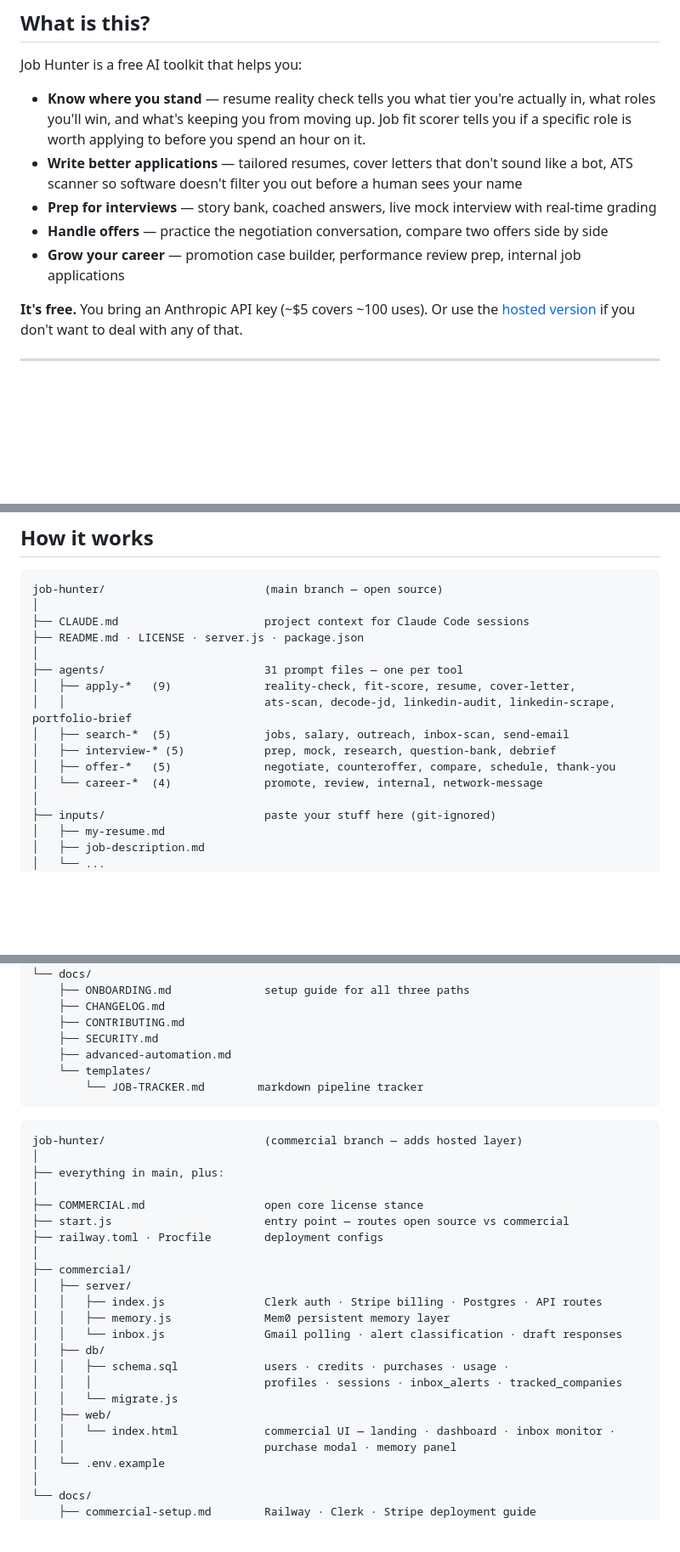
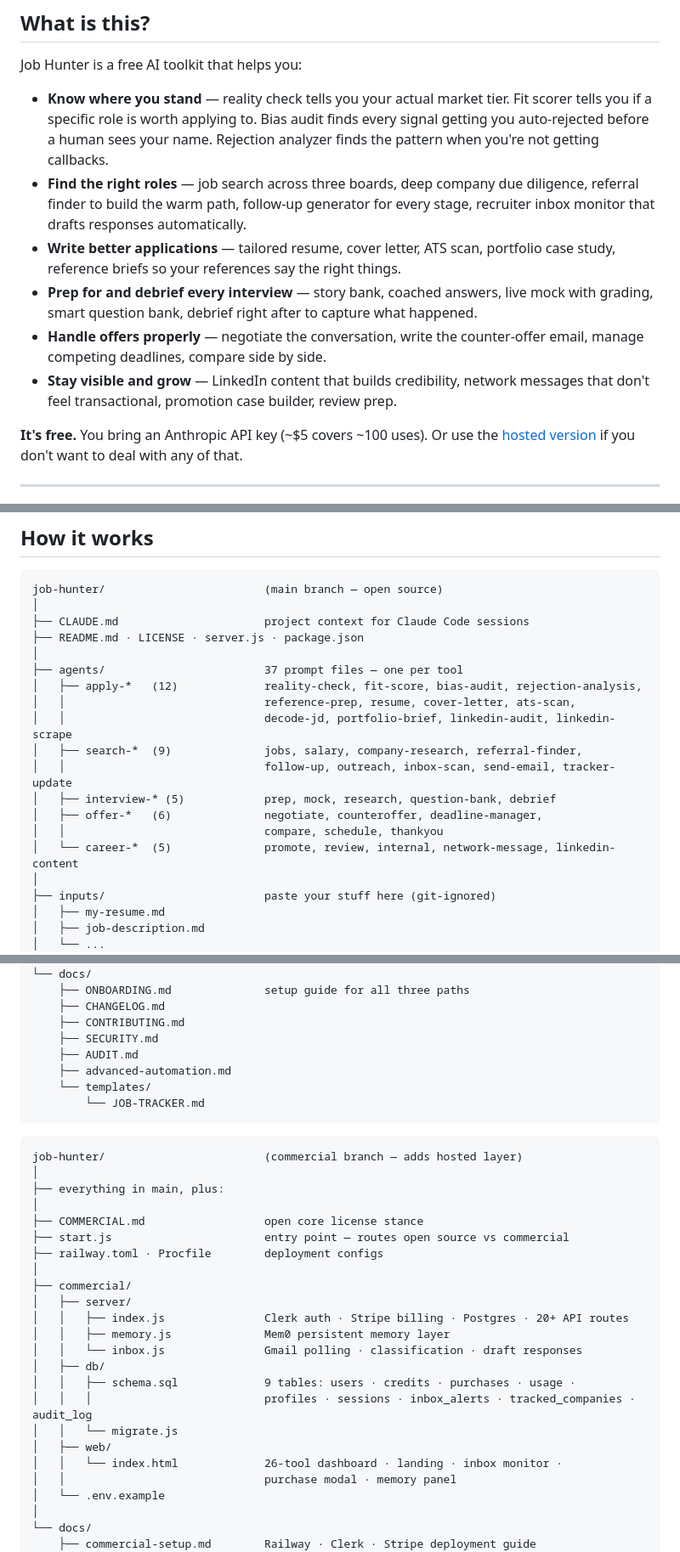
Before and after one commit to owlguardco/job-hunter, a Markdown page: README.md, 3 parts joined by grey strips. Shown at 85% size. Drawn GitHub-style; blank space fills up the shorter version.

Commit message:
Update README diagrams to accurate counts (37 agents, 9 DB tables, 26 dashboard panels)

````diff
--- a/README.md
+++ b/README.md
@@ -16,11 +16,12 @@
 
 Job Hunter is a free AI toolkit that helps you:
 
-- **Know where you stand** — resume reality check tells you what tier you're actually in, what roles you'll win, and what's keeping you from moving up. Job fit scorer tells you if a specific role is worth applying to before you spend an hour on it.
-- **Write better applications** — tailored resumes, cover letters that don't sound like a bot, ATS scanner so software doesn't filter you out before a human sees your name
-- **Prep for interviews** — story bank, coached answers, live mock interview with real-time grading
-- **Handle offers** — practice the negotiation conversation, compare two offers side by side
-- **Grow your career** — promotion case builder, performance review prep, internal job applications
+- **Know where you stand** — reality check tells you your actual market tier. Fit scorer tells you if a specific role is worth applying to. Bias audit finds every signal getting you auto-rejected before a human sees your name. Rejection analyzer finds the pattern when you're not getting callbacks.
+- **Find the right roles** — job search across three boards, deep company due diligence, referral finder to build the warm path, follow-up generator for every stage, recruiter inbox monitor that drafts responses automatically.
+- **Write better applications** — tailored resume, cover letter, ATS scan, portfolio case study, reference briefs so your references say the right things.
+- **Prep for and debrief every interview** — story bank, coached answers, live mock with grading, smart question bank, debrief right after to capture what happened.
+- **Handle offers properly** — negotiate the conversation, write the counter-offer email, manage competing deadlines, compare side by side.
+- **Stay visible and grow** — LinkedIn content that builds credibility, network messages that don't feel transactional, promotion case builder, review prep.
 
 **It's free.** You bring an Anthropic API key (~$5 covers ~100 uses). Or use the [hosted version](#-just-want-to-use-it-no-setup) if you don't want to deal with any of that.
 
@@ -167,13 +168,16 @@ job-hunter/                        (main branch — open source)
 ├── CLAUDE.md                      project context for Claude Code sessions
 ├── README.md · LICENSE · server.js · package.json
 │
-├── agents/                        31 prompt files — one per tool
-│   ├── apply-*   (9)              reality-check, fit-score, resume, cover-letter,
-│   │                              ats-scan, decode-jd, linkedin-audit, linkedin-scrape, portfolio-brief
-│   ├── search-*  (5)              jobs, salary, outreach, inbox-scan, send-email
+├── agents/                        37 prompt files — one per tool
+│   ├── apply-*   (12)             reality-check, fit-score, bias-audit, rejection-analysis,
+│   │                              reference-prep, resume, cover-letter, ats-scan,
+│   │                              decode-jd, portfolio-brief, linkedin-audit, linkedin-scrape
+│   ├── search-*  (9)              jobs, salary, company-research, referral-finder,
+│   │                              follow-up, outreach, inbox-scan, send-email, tracker-update
 │   ├── interview-* (5)            prep, mock, research, question-bank, debrief
-│   ├── offer-*   (5)              negotiate, counteroffer, compare, schedule, thank-you
-│   └── career-*  (4)              promote, review, internal, network-message
+│   ├── offer-*   (6)              negotiate, counteroffer, deadline-manager,
+│   │                              compare, schedule, thankyou
+│   └── career-*  (5)              promote, review, internal, network-message, linkedin-content
 │
 ├── inputs/                        paste your stuff here (git-ignored)
 │   ├── my-resume.md
@@ -206,9 +210,10 @@ job-hunter/                        (main branch — open source)
     ├── CHANGELOG.md
     ├── CONTRIBUTING.md
     ├── SECURITY.md
+    ├── AUDIT.md
     ├── advanced-automation.md
     └── templates/
-        └── JOB-TRACKER.md        markdown pipeline tracker
+        └── JOB-TRACKER.md
 ```
 
 ```
@@ -222,15 +227,15 @@ job-hunter/                        (commercial branch — adds hosted layer)
 │
 ├── commercial/
 │   ├── server/
-│   │   ├── index.js               Clerk auth · Stripe billing · Postgres · API routes
+│   │   ├── index.js               Clerk auth · Stripe billing · Postgres · 20+ API routes
 │   │   ├── memory.js              Mem0 persistent memory layer
-│   │   └── inbox.js               Gmail polling · alert classification · draft responses
+│   │   └── inbox.js               Gmail polling · classification · draft responses
 │   ├── db/
-│   │   ├── schema.sql             users · credits · purchases · usage ·
-│   │   │                          profiles · sessions · inbox_alerts · tracked_companies
+│   │   ├── schema.sql             9 tables: users · credits · purchases · usage ·
+│   │   │                          profiles · sessions · inbox_alerts · tracked_companies · audit_log
 │   │   └── migrate.js
 │   ├── web/
-│   │   └── index.html             commercial UI — landing · dashboard · inbox monitor ·
+│   │   └── index.html             26-tool dashboard · landing · inbox monitor ·
 │   │                              purchase modal · memory panel
 │   └── .env.example
 │
````
